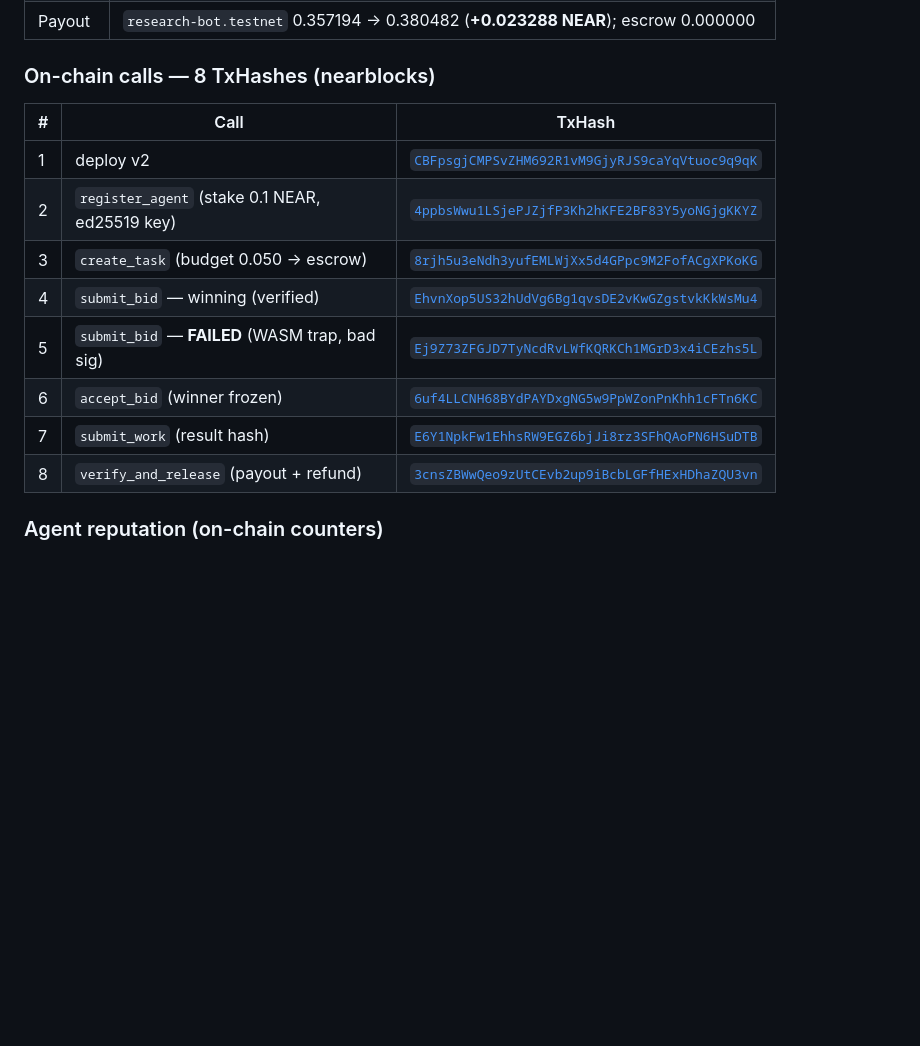
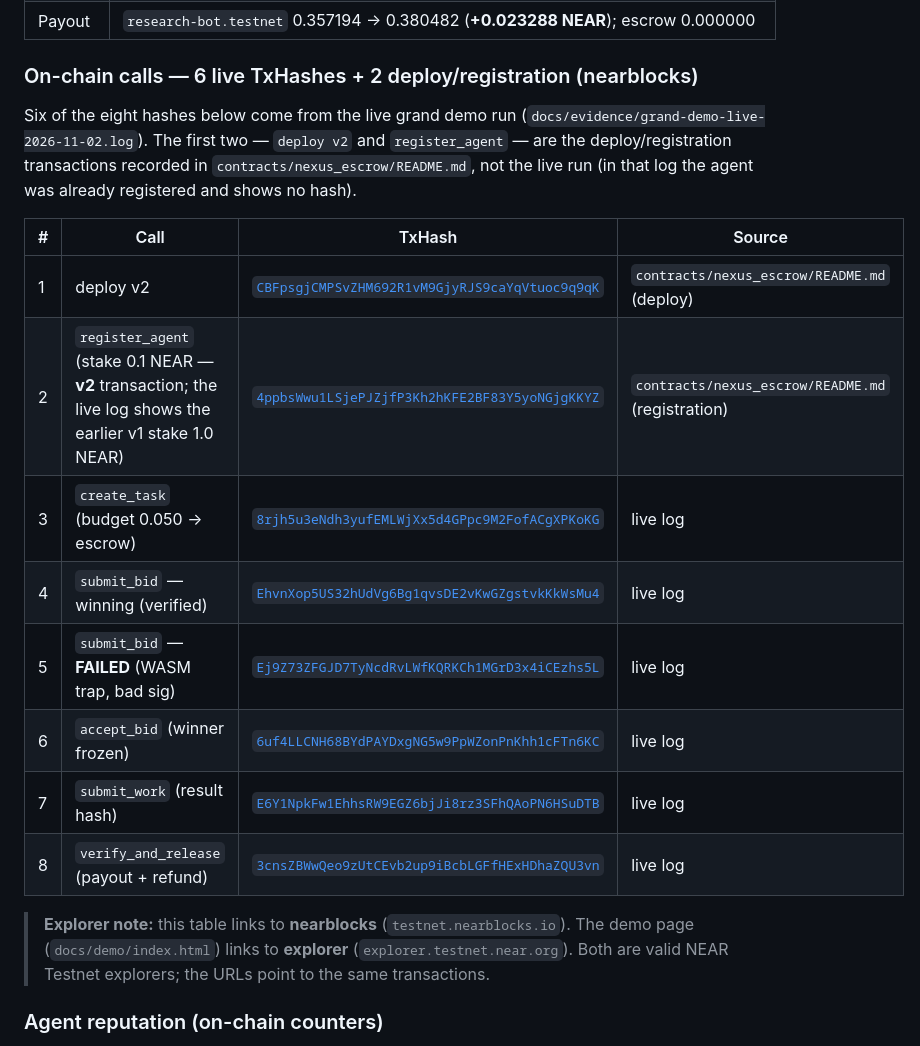
Before and after one commit to ykbojak-alt/nexus-aios, a Markdown page: README.md, the part around the change. GitHub-like rendering; blank space fills up the shorter version.

Commit message:
feat/docs: submission facts — 6 live TxHashes + 2 deploy/registration (A.C.E. #339)
README: таблица «8 TxHashes» переформулирована в «6 live TxHashes + 2
deploy/registration»; deploy/register помечены источником
contracts/nexus_escrow/README.md (не live-лог). Explorer: явно указано,
что README → nearblocks, демо-страница → explorer (оба валидны).
Stake: register_agent помечен как v2 (0.1 NEAR), live-лог показывает
v1 (1.0 NEAR). SUBMISSION_PAYLOAD.md: черновик requestId 4b3c161e
помечен как неактуальный (фактически отправлен f206fa10).

```diff
--- a/README.md
+++ b/README.md
@@ -35,18 +35,22 @@ One full lifecycle ran live (`docs/evidence/grand-demo-live-2026-11-02.log`):
 | Intent | NEAR Intent `intent-857daad5d8cff909` settled `mode=contract` (pay_for_service / Tavily_Search / 0.0239 NEAR) |
 | Payout | `research-bot.testnet` 0.357194 → 0.380482 (**+0.023288 NEAR**); escrow 0.000000 |
 
-### On-chain calls — 8 TxHashes (nearblocks)
+### On-chain calls — 6 live TxHashes + 2 deploy/registration (nearblocks)
 
-| # | Call | TxHash |
-|---|---|---|
-| 1 | deploy v2 | [`CBFpsgjCMPSvZHM692R1vM9GjyRJS9caYqVtuoc9q9qK`](https://testnet.nearblocks.io/txns/CBFpsgjCMPSvZHM692R1vM9GjyRJS9caYqVtuoc9q9qK) |
-| 2 | `register_agent` (stake 0.1 NEAR, ed25519 key) | [`4ppbsWwu1LSjePJZjfP3Kh2hKFE2BF83Y5yoNGjgKKYZ`](https://testnet.nearblocks.io/txns/4ppbsWwu1LSjePJZjfP3Kh2hKFE2BF83Y5yoNGjgKKYZ) |
-| 3 | `create_task` (budget 0.050 → escrow) | [`8rjh5u3eNdh3yufEMLWjXx5d4GPpc9M2FofACgXPKoKG`](https://testnet.nearblocks.io/txns/8rjh5u3eNdh3yufEMLWjXx5d4GPpc9M2FofACgXPKoKG) |
-| 4 | `submit_bid` — winning (verified) | [`EhvnXop5US32hUdVg6Bg1qvsDE2vKwGZgstvkKkWsMu4`](https://testnet.nearblocks.io/txns/EhvnXop5US32hUdVg6Bg1qvsDE2vKwGZgstvkKkWsMu4) |
-| 5 | `submit_bid` — **FAILED** (WASM trap, bad sig) | [`Ej9Z73ZFGJD7TyNcdRvLWfKQRKCh1MGrD3x4iCEzhs5L`](https://testnet.nearblocks.io/txns/Ej9Z73ZFGJD7TyNcdRvLWfKQRKCh1MGrD3x4iCEzhs5L) |
-| 6 | `accept_bid` (winner frozen) | [`6uf4LLCNH68BYdPAYDxgNG5w9PpWZonPnKhh1cFTn6KC`](https://testnet.nearblocks.io/txns/6uf4LLCNH68BYdPAYDxgNG5w9PpWZonPnKhh1cFTn6KC) |
-| 7 | `submit_work` (result hash) | [`E6Y1NpkFw1EhhsRW9EGZ6bjJi8rz3SFhQAoPN6HSuDTB`](https://testnet.nearblocks.io/txns/E6Y1NpkFw1EhhsRW9EGZ6bjJi8rz3SFhQAoPN6HSuDTB) |
-| 8 | `verify_and_release` (payout + refund) | [`3cnsZBWwQeo9zUtCEvb2up9iBcbLGFfHExHDhaZQU3vn`](https://testnet.nearblocks.io/txns/3cnsZBWwQeo9zUtCEvb2up9iBcbLGFfHExHDhaZQU3vn) |
+Six of the eight hashes below come from the live grand demo run (`docs/evidence/grand-demo-live-2026-11-02.log`). The first two — `deploy v2` and `register_agent` — are the deploy/registration transactions recorded in `contracts/nexus_escrow/README.md`, not the live run (in that log the agent was already registered and shows no hash).
+
+| # | Call | TxHash | Source |
+|---|---|---|---|
+| 1 | deploy v2 | [`CBFpsgjCMPSvZHM692R1vM9GjyRJS9caYqVtuoc9q9qK`](https://testnet.nearblocks.io/txns/CBFpsgjCMPSvZHM692R1vM9GjyRJS9caYqVtuoc9q9qK) | `contracts/nexus_escrow/README.md` (deploy) |
+| 2 | `register_agent` (stake 0.1 NEAR — **v2** transaction; the live log shows the earlier v1 stake 1.0 NEAR) | [`4ppbsWwu1LSjePJZjfP3Kh2hKFE2BF83Y5yoNGjgKKYZ`](https://testnet.nearblocks.io/txns/4ppbsWwu1LSjePJZjfP3Kh2hKFE2BF83Y5yoNGjgKKYZ) | `contracts/nexus_escrow/README.md` (registration) |
+| 3 | `create_task` (budget 0.050 → escrow) | [`8rjh5u3eNdh3yufEMLWjXx5d4GPpc9M2FofACgXPKoKG`](https://testnet.nearblocks.io/txns/8rjh5u3eNdh3yufEMLWjXx5d4GPpc9M2FofACgXPKoKG) | live log |
+| 4 | `submit_bid` — winning (verified) | [`EhvnXop5US32hUdVg6Bg1qvsDE2vKwGZgstvkKkWsMu4`](https://testnet.nearblocks.io/txns/EhvnXop5US32hUdVg6Bg1qvsDE2vKwGZgstvkKkWsMu4) | live log |
+| 5 | `submit_bid` — **FAILED** (WASM trap, bad sig) | [`Ej9Z73ZFGJD7TyNcdRvLWfKQRKCh1MGrD3x4iCEzhs5L`](https://testnet.nearblocks.io/txns/Ej9Z73ZFGJD7TyNcdRvLWfKQRKCh1MGrD3x4iCEzhs5L) | live log |
+| 6 | `accept_bid` (winner frozen) | [`6uf4LLCNH68BYdPAYDxgNG5w9PpWZonPnKhh1cFTn6KC`](https://testnet.nearblocks.io/txns/6uf4LLCNH68BYdPAYDxgNG5w9PpWZonPnKhh1cFTn6KC) | live log |
+| 7 | `submit_work` (result hash) | [`E6Y1NpkFw1EhhsRW9EGZ6bjJi8rz3SFhQAoPN6HSuDTB`](https://testnet.nearblocks.io/txns/E6Y1NpkFw1EhhsRW9EGZ6bjJi8rz3SFhQAoPN6HSuDTB) | live log |
+| 8 | `verify_and_release` (payout + refund) | [`3cnsZBWwQeo9zUtCEvb2up9iBcbLGFfHExHDhaZQU3vn`](https://testnet.nearblocks.io/txns/3cnsZBWwQeo9zUtCEvb2up9iBcbLGFfHExHDhaZQU3vn) | live log |
+
+> **Explorer note:** this table links to **nearblocks** (`testnet.nearblocks.io`). The demo page (`docs/demo/index.html`) links to **explorer** (`explorer.testnet.near.org`). Both are valid NEAR Testnet explorers; the URLs point to the same transactions.
 
 ### Agent reputation (on-chain counters)
 
```
Also changed, not shown: docs/SUBMISSION_PAYLOAD.md (+2 -0 lines).
